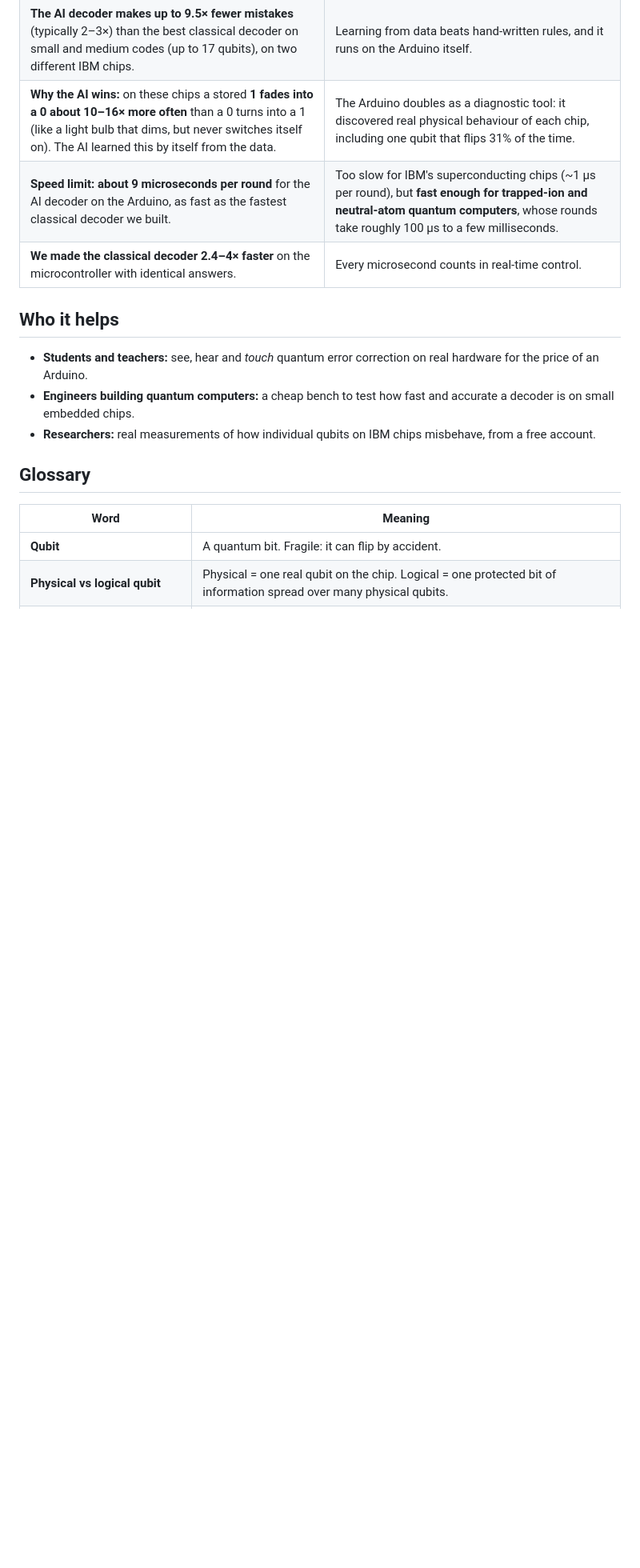
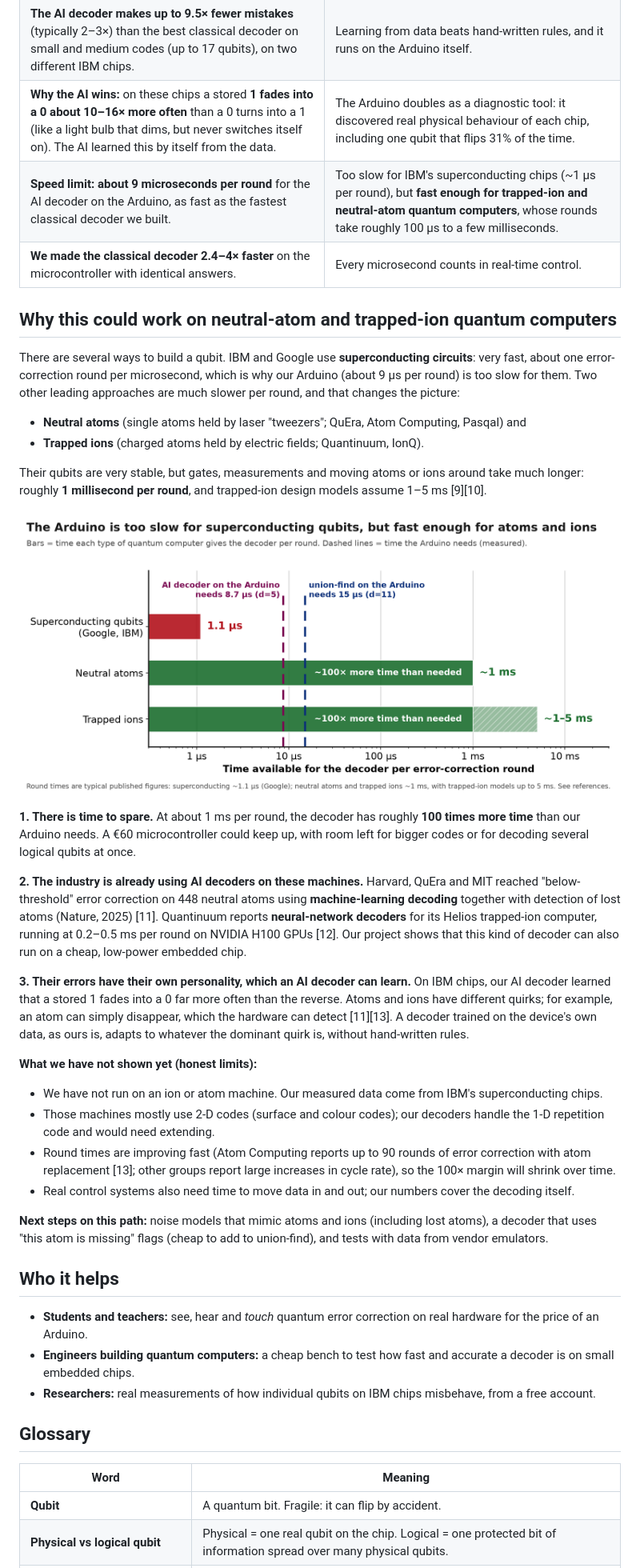
Before and after one commit to victor-onofre/QEC_Edge_Lab_submission, a Markdown page: README.md, the part around one of its changes. Shown at 80% size. GitHub-like rendering; pictures changed too: media/time_budget_by_platform.png (added); blank space fills up the shorter version.

```diff
--- a/README.md
+++ b/README.md
@@ -110,6 +112,47 @@ design uses the AI for small codes and the classical decoder for large ones.
 | **Why the AI wins:** on these chips a stored **1 fades into a 0 about 10–16× more often** than a 0 turns into a 1 (like a light bulb that dims, but never switches itself on). The AI learned this by itself from the data. | The Arduino doubles as a diagnostic tool: it discovered real physical behaviour of each chip, including one qubit that flips 31% of the time. |
 | **Speed limit: about 9 microseconds per round** for the AI decoder on the Arduino, as fast as the fastest classical decoder we built. | Too slow for IBM's superconducting chips (~1 µs per round), but **fast enough for trapped-ion and neutral-atom quantum computers**, whose rounds take roughly 100 µs to a few milliseconds. |
 | **We made the classical decoder 2.4–4× faster** on the microcontroller with identical answers. | Every microsecond counts in real-time control. |
+
+## Why this could work on neutral-atom and trapped-ion quantum computers
+
+There are several ways to build a qubit. IBM and Google use **superconducting circuits**: very fast, about one
+error-correction round per microsecond, which is why our Arduino (about 9 µs per round) is too slow for them.
+Two other leading approaches are much slower per round, and that changes the picture:
+
+- **Neutral atoms** (single atoms held by laser "tweezers"; QuEra, Atom Computing, Pasqal) and
+- **Trapped ions** (charged atoms held by electric fields; Quantinuum, IonQ).
+
+Their qubits are very stable, but gates, measurements and moving atoms or ions around take much longer: roughly
+**1 millisecond per round**, and trapped-ion design models assume 1–5 ms [9][10].
+
+![Time budget by platform](media/time_budget_by_platform.png)
+
+**1. There is time to spare.** At about 1 ms per round, the decoder has roughly **100 times more time** than our
+Arduino needs. A €60 microcontroller could keep up, with room left for bigger codes or for decoding several
+logical qubits at once.
+
+**2. The industry is already using AI decoders on these machines.** Harvard, QuEra and MIT reached
+"below-threshold" error correction on 448 neutral atoms using **machine-learning decoding** together with detection
+of lost atoms (Nature, 2025) [11]. Quantinuum reports **neural-network decoders** for its Helios trapped-ion computer,
+running at 0.2–0.5 ms per round on NVIDIA H100 GPUs [12]. Our project shows that this kind of decoder can also
+run on a cheap, low-power embedded chip.
+
+**3. Their errors have their own personality, which an AI decoder can learn.** On IBM chips, our AI decoder learned that
+a stored 1 fades into a 0 far more often than the reverse. Atoms and ions have different quirks; for example, an
+atom can simply disappear, which the hardware can detect [11][13]. A decoder trained on the device's own data, as
+ours is, adapts to whatever the dominant quirk is, without hand-written rules.
+
+**What we have not shown yet (honest limits):**
+
+- We have not run on an ion or atom machine. Our measured data come from IBM's superconducting chips.
+- Those machines mostly use 2-D codes (surface and colour codes); our decoders handle the 1-D repetition code and
+  would need extending.
+- Round times are improving fast (Atom Computing reports up to 90 rounds of error correction with atom
+  replacement [13]; other groups report large increases in cycle rate), so the 100× margin will shrink over time.
+- Real control systems also need time to move data in and out; our numbers cover the decoding itself.
+
+**Next steps on this path:** noise models that mimic atoms and ions (including lost atoms), a decoder that uses
+"this atom is missing" flags (cheap to add to union-find), and tests with data from vendor emulators.
 
 ## Who it helps
 
```
Also changed, not shown: other parts of README.md (+7 -0 lines), media/architecture.png, media/how_error_correction_works.png (added).
